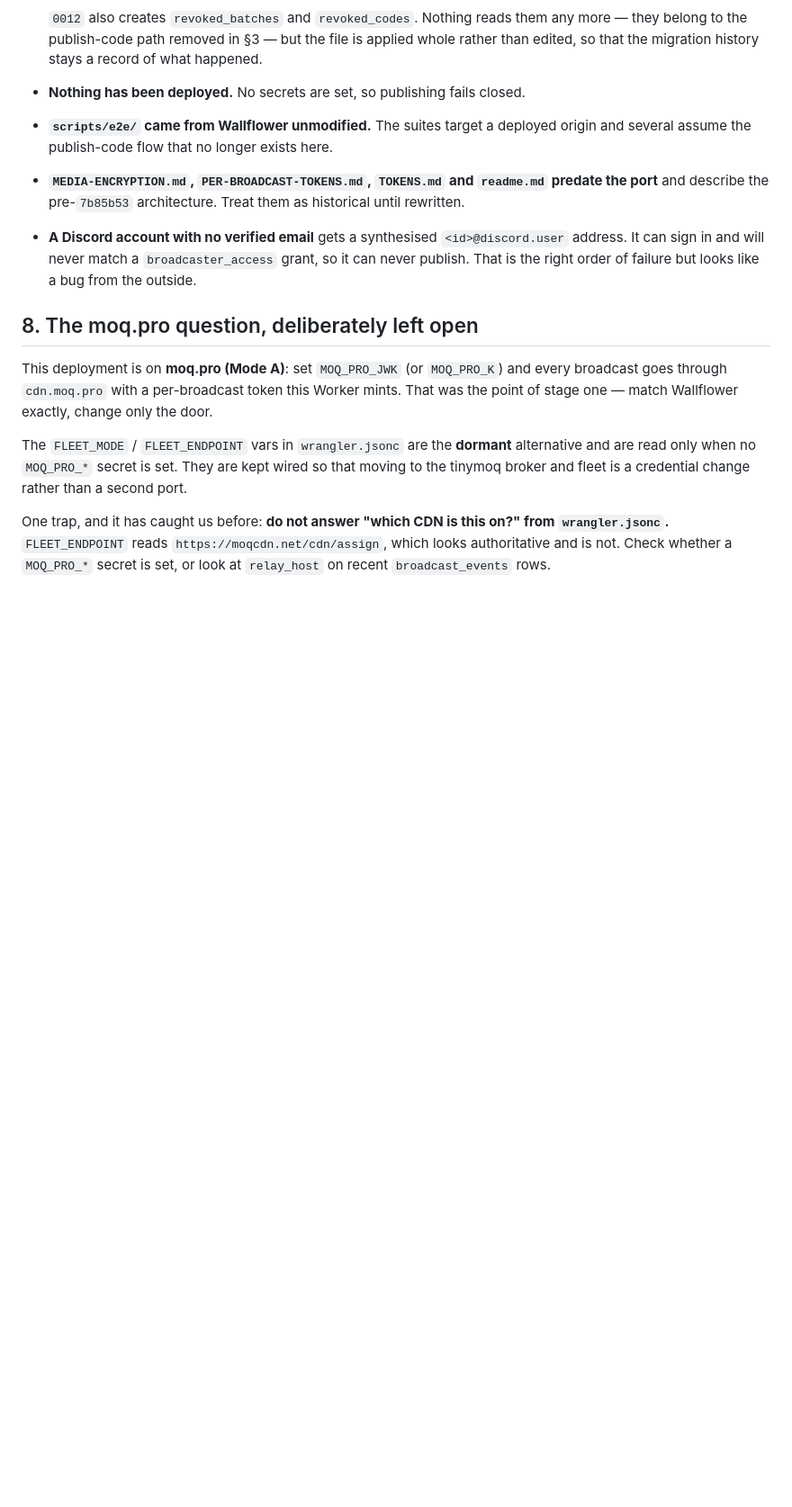
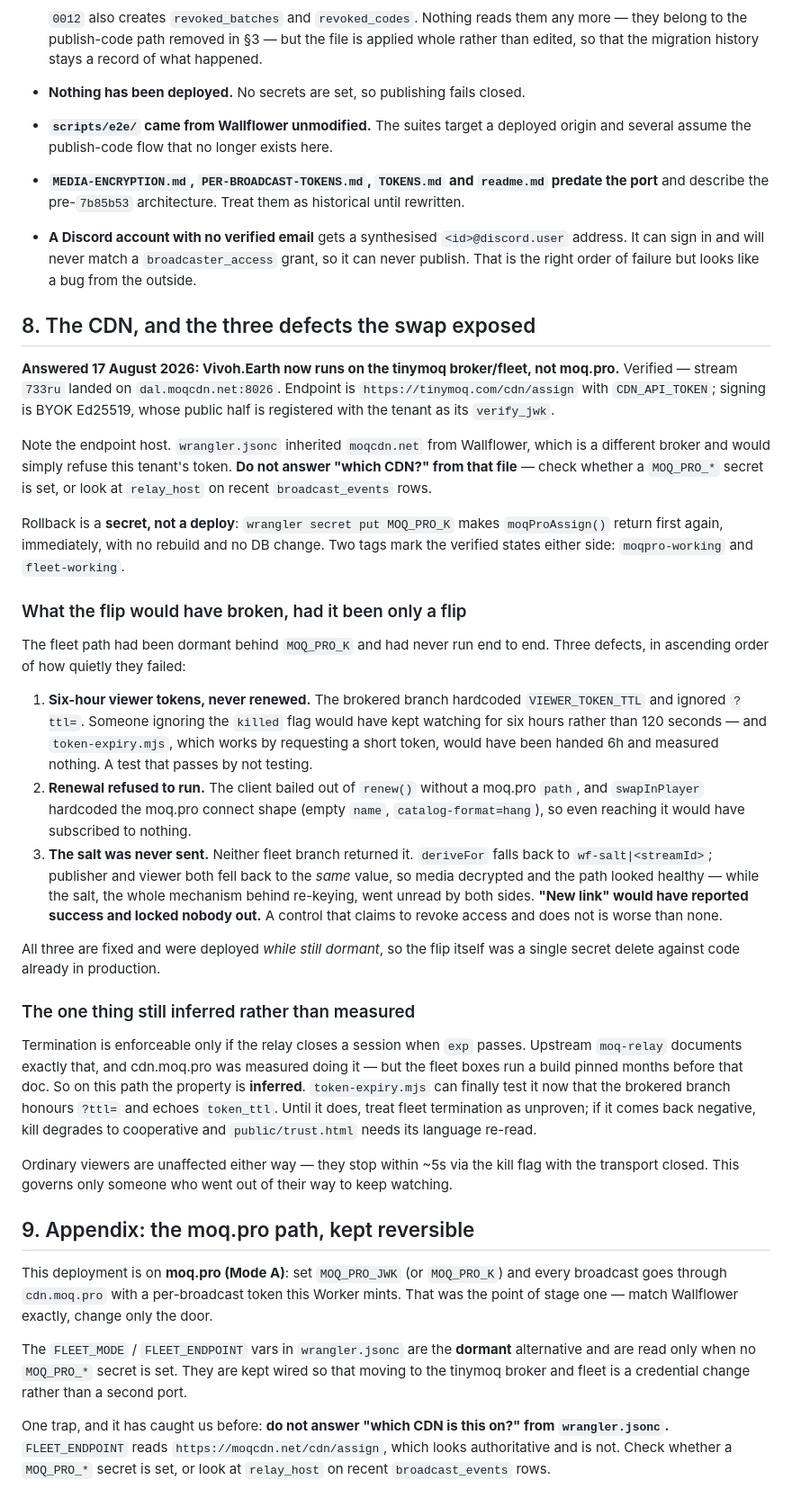
Before and after one commit to erikherz/vivoh.earth, a Markdown page: docs/wallflower-port.md, the part around the change. Shown at 90% size. Drawn GitHub-style; blank space fills up the shorter version.

Commit message:
docs: record the fleet swap, and what stays unproven about termination

```diff
--- a/docs/wallflower-port.md
+++ b/docs/wallflower-port.md
@@ -180,7 +180,57 @@ asymmetric key removes that.
   address. It can sign in and will never match a `broadcaster_access` grant, so it can never
   publish. That is the right order of failure but looks like a bug from the outside.
 
-## 8. The moq.pro question, deliberately left open
+## 8. The CDN, and the three defects the swap exposed
+
+**Answered 17 August 2026: Vivoh.Earth now runs on the tinymoq broker/fleet, not moq.pro.**
+Verified — stream `733ru` landed on `dal.moqcdn.net:8026`. Endpoint is
+`https://tinymoq.com/cdn/assign` with `CDN_API_TOKEN`; signing is BYOK Ed25519, whose public
+half is registered with the tenant as its `verify_jwk`.
+
+Note the endpoint host. `wrangler.jsonc` inherited `moqcdn.net` from Wallflower, which is a
+different broker and would simply refuse this tenant's token. **Do not answer "which CDN?"
+from that file** — check whether a `MOQ_PRO_*` secret is set, or look at `relay_host` on
+recent `broadcast_events` rows.
+
+Rollback is a **secret, not a deploy**: `wrangler secret put MOQ_PRO_K` makes
+`moqProAssign()` return first again, immediately, with no rebuild and no DB change. Two tags
+mark the verified states either side: `moqpro-working` and `fleet-working`.
+
+### What the flip would have broken, had it been only a flip
+
+The fleet path had been dormant behind `MOQ_PRO_K` and had never run end to end. Three
+defects, in ascending order of how quietly they failed:
+
+1. **Six-hour viewer tokens, never renewed.** The brokered branch hardcoded
+   `VIEWER_TOKEN_TTL` and ignored `?ttl=`. Someone ignoring the `killed` flag would have kept
+   watching for six hours rather than 120 seconds — and `token-expiry.mjs`, which works by
+   requesting a short token, would have been handed 6h and measured nothing. A test that
+   passes by not testing.
+2. **Renewal refused to run.** The client bailed out of `renew()` without a moq.pro `path`,
+   and `swapInPlayer` hardcoded the moq.pro connect shape (empty `name`,
+   `catalog-format=hang`), so even reaching it would have subscribed to nothing.
+3. **The salt was never sent.** Neither fleet branch returned it. `deriveFor` falls back to
+   `wf-salt|<streamId>`; publisher and viewer both fell back to the *same* value, so media
+   decrypted and the path looked healthy — while the salt, the whole mechanism behind
+   re-keying, went unread by both sides. **"New link" would have reported success and locked
+   nobody out.** A control that claims to revoke access and does not is worse than none.
+
+All three are fixed and were deployed *while still dormant*, so the flip itself was a single
+secret delete against code already in production.
+
+### The one thing still inferred rather than measured
+
+Termination is enforceable only if the relay closes a session when `exp` passes. Upstream
+`moq-relay` documents exactly that, and cdn.moq.pro was measured doing it — but the fleet
+boxes run a build pinned months before that doc. So on this path the property is **inferred**.
+`token-expiry.mjs` can finally test it now that the brokered branch honours `?ttl=` and
+echoes `token_ttl`. Until it does, treat fleet termination as unproven; if it comes back
+negative, kill degrades to cooperative and `public/trust.html` needs its language re-read.
+
+Ordinary viewers are unaffected either way — they stop within ~5s via the kill flag with the
+transport closed. This governs only someone who went out of their way to keep watching.
+
+## 9. Appendix: the moq.pro path, kept reversible
 
 This deployment is on **moq.pro (Mode A)**: set `MOQ_PRO_JWK` (or `MOQ_PRO_K`) and every
 broadcast goes through `cdn.moq.pro` with a per-broadcast token this Worker mints. That was
```
